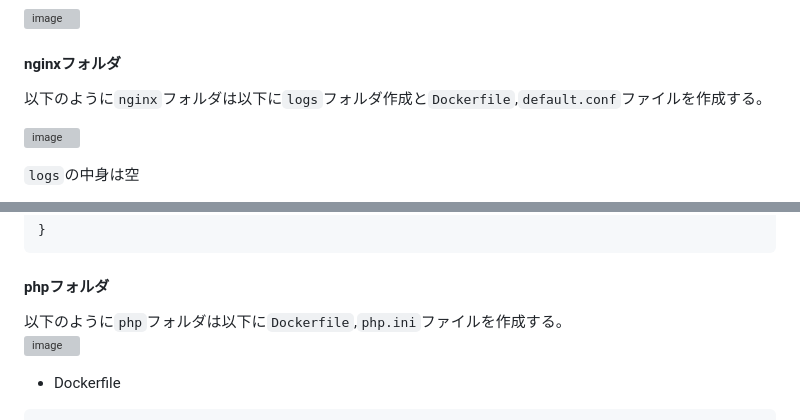
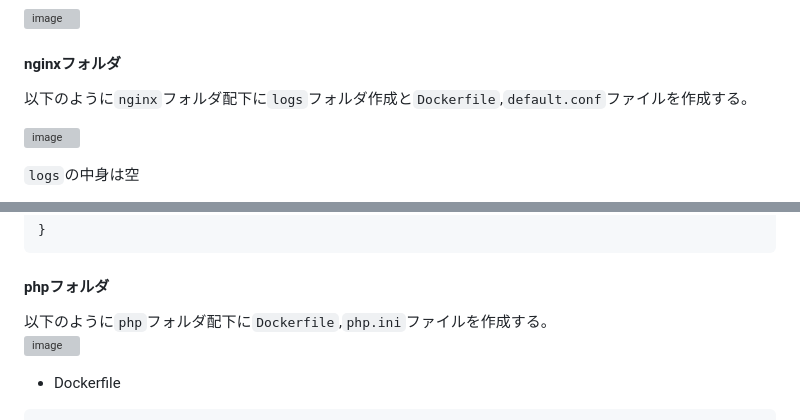
Before and after one commit to Taichi-Muraoka/invox_task, a Markdown page: README.md, 2 parts joined by grey strips. Rendered like a GitHub page; grey boxes are pictures that could not be loaded.

````diff
--- a/README.md
+++ b/README.md
@@ -16,7 +16,7 @@ git clone git@github.com:Taichi-Muraoka/invox_task.git
 ![image](https://github.com/user-attachments/assets/d902f3c3-5b71-4657-b5f5-46b7d9124eae)
 
 #### nginxフォルダ
-以下のように`nginx`フォルダは以下に`logs`フォルダ作成と`Dockerfile`,`default.conf`ファイルを作成する。
+以下のように`nginx`フォルダ配下に`logs`フォルダ作成と`Dockerfile`,`default.conf`ファイルを作成する。
 
 ![image](https://github.com/user-attachments/assets/0ee9c509-7e74-44e7-bc54-370b6847f7ff)
 
@@ -60,7 +60,7 @@ server {
 ```
 
 #### phpフォルダ
-以下のように`php`フォルダは以下に`Dockerfile`,`php.ini`ファイルを作成する。
+以下のように`php`フォルダ配下に`Dockerfile`,`php.ini`ファイルを作成する。
 ![image](https://github.com/user-attachments/assets/31db2d52-395f-48dc-83cc-0088cc6d8bce)
 
 - Dockerfile
````
